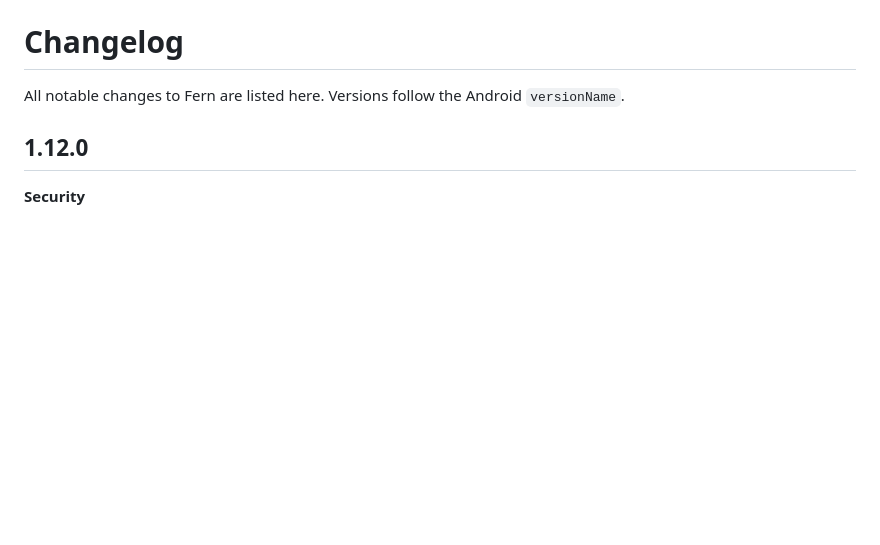
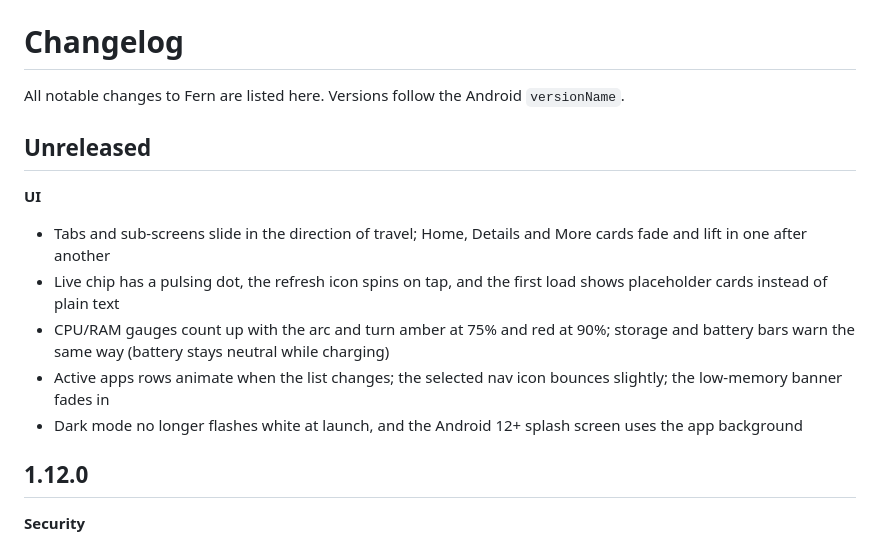
Before and after one commit to wized2/Fern, a Markdown page: CHANGELOG.md, the part around the change. GitHub-like rendering; blank space fills up the shorter version.

Commit message:
docs: changelog entry for UI polish
Co-Authored-By: Claude Sonnet 5.5 <noreply@anthropic.com>

```diff
--- a/CHANGELOG.md
+++ b/CHANGELOG.md
@@ -1,6 +1,15 @@
 # Changelog
 
 All notable changes to Fern are listed here. Versions follow the Android `versionName`.
+
+## Unreleased
+
+**UI**
+* Tabs and sub-screens slide in the direction of travel; Home, Details and More cards fade and lift in one after another
+* Live chip has a pulsing dot, the refresh icon spins on tap, and the first load shows placeholder cards instead of plain text
+* CPU/RAM gauges count up with the arc and turn amber at 75% and red at 90%; storage and battery bars warn the same way (battery stays neutral while charging)
+* Active apps rows animate when the list changes; the selected nav icon bounces slightly; the low-memory banner fades in
+* Dark mode no longer flashes white at launch, and the Android 12+ splash screen uses the app background
 
 ## 1.12.0
 
```
